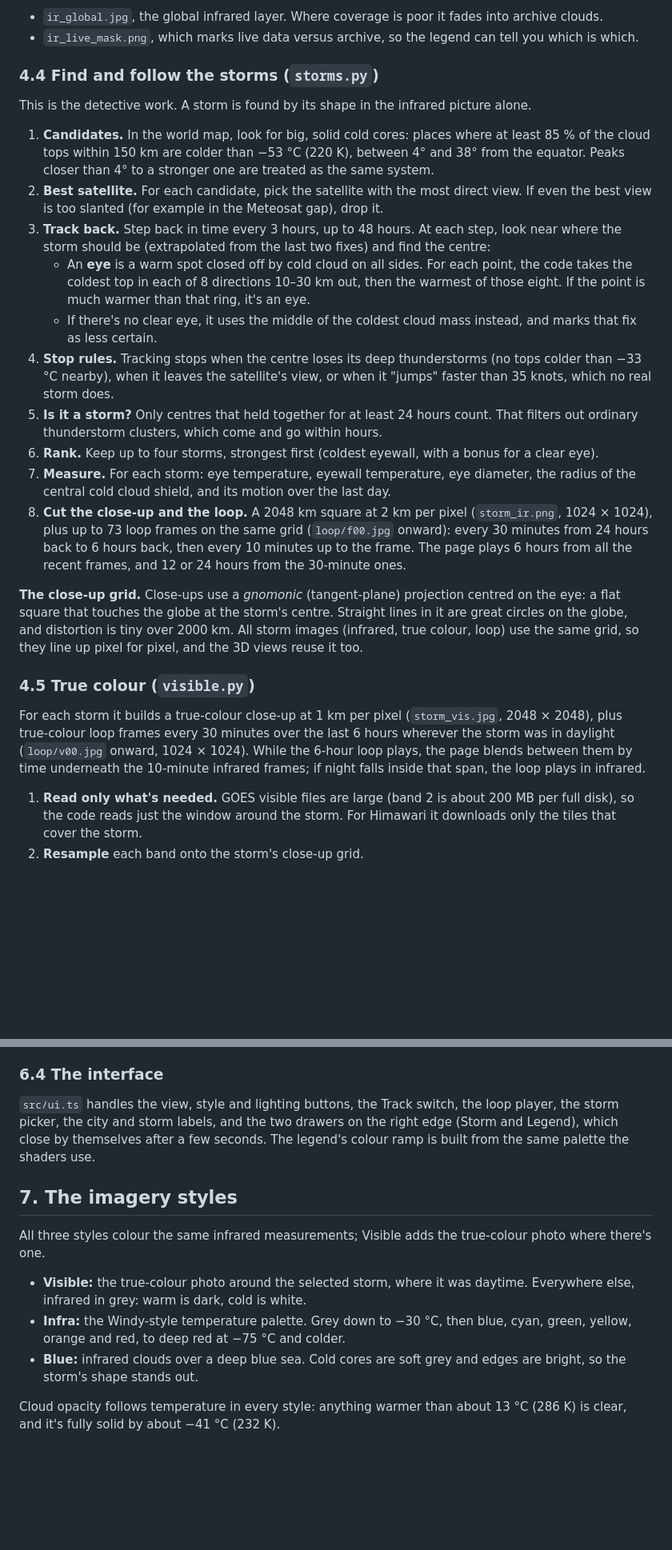
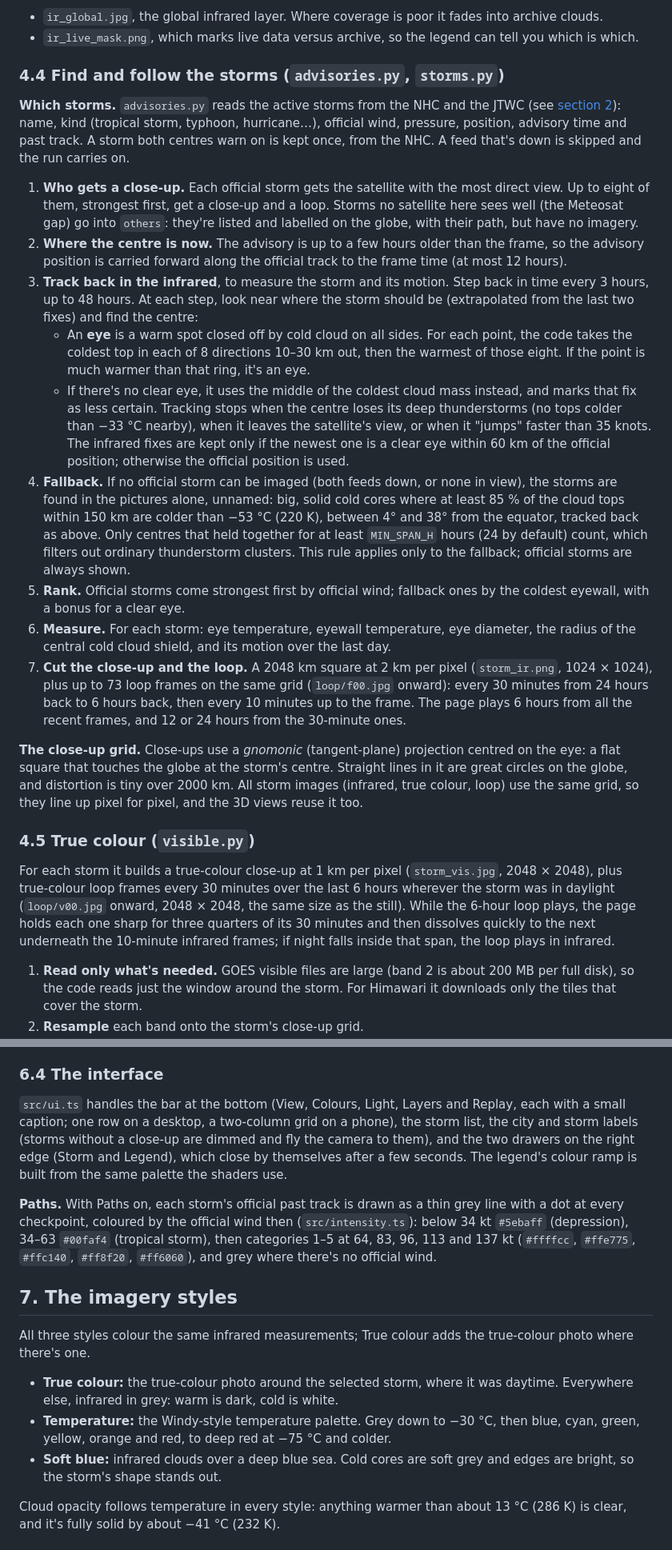
Before and after one commit to aunai-org/Hurix, a Markdown page: docs/spec.md, 2 parts joined by grey strips. Shown at 80% size. Rendered like a GitHub page; blank space fills up the shorter version.

```diff
--- a/docs/spec.md
+++ b/docs/spec.md
@@ -109,26 +116,26 @@ Turns the stitched map into the images the page loads:
 - `ir_global.jpg`, the global infrared layer. Where coverage is poor it fades into archive clouds.
 - `ir_live_mask.png`, which marks live data versus archive, so the legend can tell you which is which.
 
-### 4.4 Find and follow the storms (`storms.py`)
+### 4.4 Find and follow the storms (`advisories.py`, `storms.py`)
 
-This is the detective work. A storm is found by its shape in the infrared picture alone.
+**Which storms.** `advisories.py` reads the active storms from the NHC and the JTWC (see [section 2](#2-where-the-data-comes-from)): name, kind (tropical storm, typhoon, hurricane…), official wind, pressure, position, advisory time and past track. A storm both centres warn on is kept once, from the NHC. A feed that's down is skipped and the run carries on.
 
-1. **Candidates.** In the world map, look for big, solid cold cores: places where at least 85 % of the cloud tops within 150 km are colder than −53 °C (220 K), between 4° and 38° from the equator. Peaks closer than 4° to a stronger one are treated as the same system.
-2. **Best satellite.** For each candidate, pick the satellite with the most direct view. If even the best view is too slanted (for example in the Meteosat gap), drop it.
-3. **Track back.** Step back in time every 3 hours, up to 48 hours. At each step, look near where the storm should be (extrapolated from the last two fixes) and find the centre:
+1. **Who gets a close-up.** Each official storm gets the satellite with the most direct view. Up to eight of them, strongest first, get a close-up and a loop. Storms no satellite here sees well (the Meteosat gap) go into `others`: they're listed and labelled on the globe, with their path, but have no imagery.
+2. **Where the centre is now.** The advisory is up to a few hours older than the frame, so the advisory position is carried forward along the official track to the frame time (at most 12 hours).
+3. **Track back in the infrared**, to measure the storm and its motion. Step back in time every 3 hours, up to 48 hours. At each step, look near where the storm should be (extrapolated from the last two fixes) and find the centre:
    - An **eye** is a warm spot closed off by cold cloud on all sides. For each point, the code takes the coldest top in each of 8 directions 10–30 km out, then the warmest of those eight. If the point is much warmer than that ring, it's an eye.
    - If there's no clear eye, it uses the middle of the coldest cloud mass instead, and marks that fix as less certain.
-4. **Stop rules.** Tracking stops when the centre loses its deep thunderstorms (no tops colder than −33 °C nearby), when it leaves the satellite's view, or when it "jumps" faster than 35 knots, which no real storm does.
-5. **Is it a storm?** Only centres that held together for at least 24 hours count. That filters out ordinary thunderstorm clusters, which come and go within hours.
-6. **Rank.** Keep up to four storms, strongest first (coldest eyewall, with a bonus for a clear eye).
-7. **Measure.** For each storm: eye temperature, eyewall temperature, eye diameter, the radius of the central cold cloud shield, and its motion over the last day.
-8. **Cut the close-up and the loop.** A 2048 km square at 2 km per pixel (`storm_ir.png`, 1024 × 1024), plus up to 73 loop frames on the same grid (`loop/f00.jpg` onward): every 30 minutes from 24 hours back to 6 hours back, then every 10 minutes up to the frame. The page plays 6 hours from all the recent frames, and 12 or 24 hours from the 30-minute ones.
+   Tracking stops when the centre loses its deep thunderstorms (no tops colder than −33 °C nearby), when it leaves the satellite's view, or when it "jumps" faster than 35 knots. The infrared fixes are kept only if the newest one is a clear eye within 60 km of the official position; otherwise the official position is used.
+4. **Fallback.** If no official storm can be imaged (both feeds down, or none in view), the storms are found in the pictures alone, unnamed: big, solid cold cores where at least 85 % of the cloud tops within 150 km are colder than −53 °C (220 K), between 4° and 38° from the equator, tracked back as above. Only centres that held together for at least `MIN_SPAN_H` hours (24 by default) count, which filters out ordinary thunderstorm clusters. This rule applies only to the fallback; official storms are always shown.
+5. **Rank.** Official storms come strongest first by official wind; fallback ones by the coldest eyewall, with a bonus for a clear eye.
+6. **Measure.** For each storm: eye temperature, eyewall temperature, eye diameter, the radius of the central cold cloud shield, and its motion over the last day.
+7. **Cut the close-up and the loop.** A 2048 km square at 2 km per pixel (`storm_ir.png`, 1024 × 1024), plus up to 73 loop frames on the same grid (`loop/f00.jpg` onward): every 30 minutes from 24 hours back to 6 hours back, then every 10 minutes up to the frame. The page plays 6 hours from all the recent frames, and 12 or 24 hours from the 30-minute ones.
 
 **The close-up grid.** Close-ups use a *gnomonic* (tangent-plane) projection centred on the eye: a flat square that touches the globe at the storm's centre. Straight lines in it are great circles on the globe, and distortion is tiny over 2000 km. All storm images (infrared, true colour, loop) use the same grid, so they line up pixel for pixel, and the 3D views reuse it too.
 
 ### 4.5 True colour (`visible.py`)
 
-For each storm it builds a true-colour close-up at 1 km per pixel (`storm_vis.jpg`, 2048 × 2048), plus true-colour loop frames every 30 minutes over the last 6 hours wherever the storm was in daylight (`loop/v00.jpg` onward, 1024 × 1024). While the 6-hour loop plays, the page blends between them by time underneath the 10-minute infrared frames; if night falls inside that span, the loop plays in infrared.
+For each storm it builds a true-colour close-up at 1 km per pixel (`storm_vis.jpg`, 2048 × 2048), plus true-colour loop frames every 30 minutes over the last 6 hours wherever the storm was in daylight (`loop/v00.jpg` onward, 2048 × 2048, the same size as the still). While the 6-hour loop plays, the page holds each one sharp for three quarters of its 30 minutes and then dissolves quickly to the next underneath the 10-minute infrared frames; if night falls inside that span, the loop plays in infrared.
 
 1. **Read only what's needed.** GOES visible files are large (band 2 is about 200 MB per full disk), so the code reads just the window around the storm. For Himawari it downloads only the tiles that cover the storm.
 2. **Resample** each band onto the storm's close-up grid.
@@ -221,15 +234,17 @@ The scene is drawn in *high dynamic range*: colours can be brighter than white,
 
 ### 6.4 The interface
 
-`src/ui.ts` handles the view, style and lighting buttons, the Track switch, the loop player, the storm picker, the city and storm labels, and the two drawers on the right edge (Storm and Legend), which close by themselves after a few seconds. The legend's colour ramp is built from the same palette the shaders use.
+`src/ui.ts` handles the bar at the bottom (View, Colours, Light, Layers and Replay, each with a small caption; one row on a desktop, a two-column grid on a phone), the storm list, the city and storm labels (storms without a close-up are dimmed and fly the camera to them), and the two drawers on the right edge (Storm and Legend), which close by themselves after a few seconds. The legend's colour ramp is built from the same palette the shaders use.
+
+**Paths.** With Paths on, each storm's official past track is drawn as a thin grey line with a dot at every checkpoint, coloured by the official wind then (`src/intensity.ts`): below 34 kt `#5ebaff` (depression), 34–63 `#00faf4` (tropical storm), then categories 1–5 at 64, 83, 96, 113 and 137 kt (`#ffffcc`, `#ffe775`, `#ffc140`, `#ff8f20`, `#ff6060`), and grey where there's no official wind.
 
 ## 7. The imagery styles
 
-All three styles colour the same infrared measurements; Visible adds the true-colour photo where there's one.
+All three styles colour the same infrared measurements; True colour adds the true-colour photo where there's one.
 
-- **Visible:** the true-colour photo around the selected storm, where it was daytime. Everywhere else, infrared in grey: warm is dark, cold is white.
-- **Infra:** the Windy-style temperature palette. Grey down to −30 °C, then blue, cyan, green, yellow, orange and red, to deep red at −75 °C and colder.
-- **Blue:** infrared clouds over a deep blue sea. Cold cores are soft grey and edges are bright, so the storm's shape stands out.
+- **True colour:** the true-colour photo around the selected storm, where it was daytime. Everywhere else, infrared in grey: warm is dark, cold is white.
+- **Temperature:** the Windy-style temperature palette. Grey down to −30 °C, then blue, cyan, green, yellow, orange and red, to deep red at −75 °C and colder.
+- **Soft blue:** infrared clouds over a deep blue sea. Cold cores are soft grey and edges are bright, so the storm's shape stands out.
 
 Cloud opacity follows temperature in every style: anything warmer than about 13 °C (286 K) is clear, and it's fully solid by about −41 °C (232 K).
 
```
Also changed, not shown: other parts of docs/spec.md (+27 -14 lines), README.md (+19 -15 lines).
